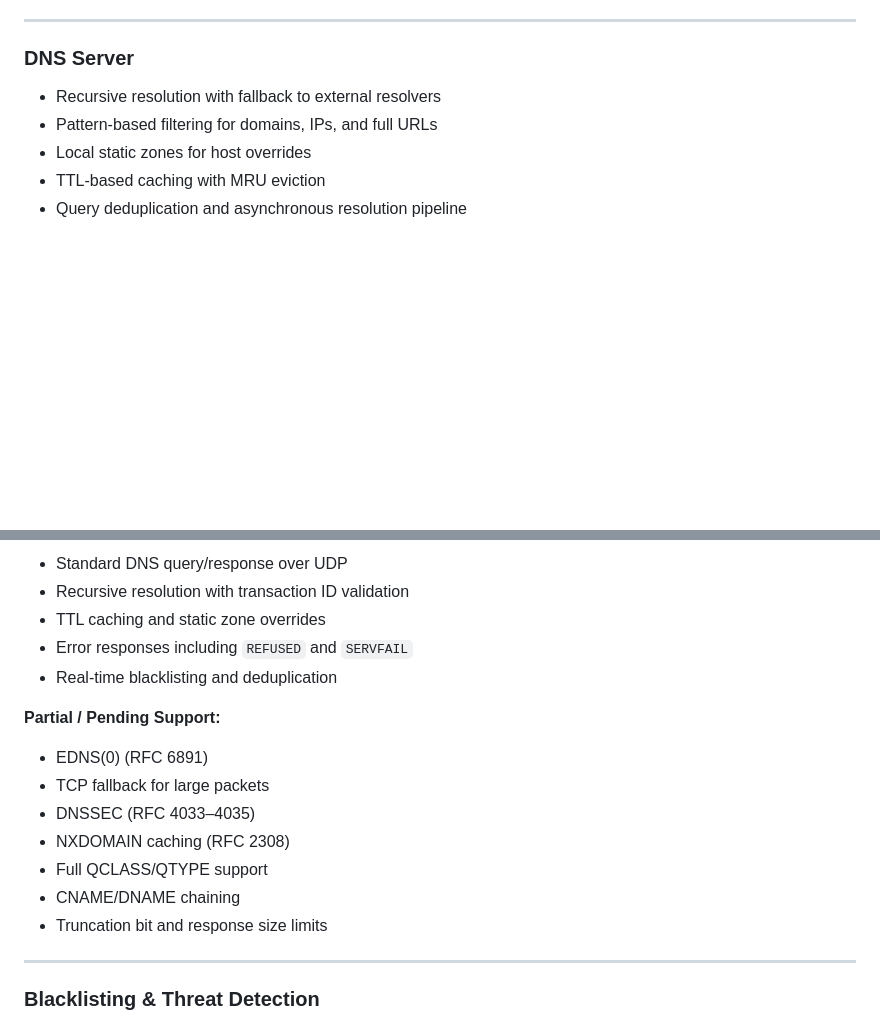
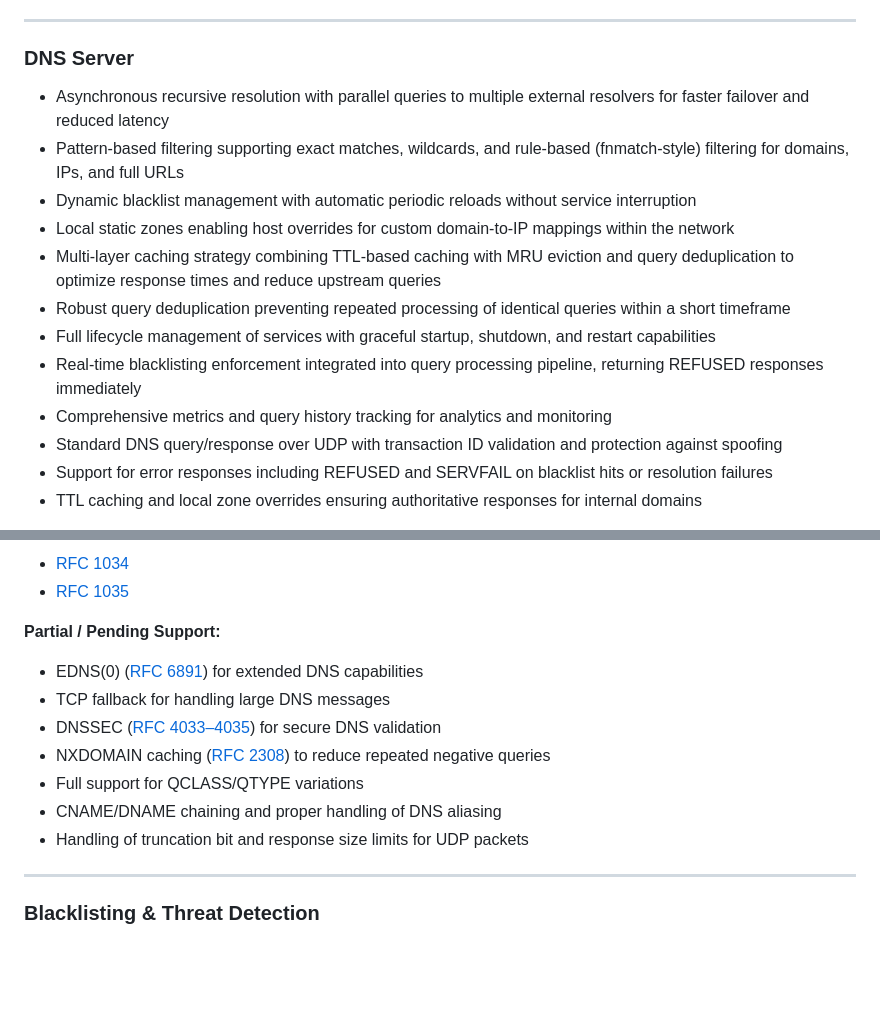
Before and after one commit to i-dimitar-st/NetArchon, a Markdown page: README.md, 2 parts joined by grey strips. Drawn GitHub-style; blank space fills up the shorter version.

Commit message:
adjusted readme dns

```diff
--- a/README.md
+++ b/README.md
@@ -40,9 +40,16 @@
 
 ### DNS Server
 
--   Recursive resolution with fallback to external resolvers
--   Pattern-based filtering for domains, IPs, and full URLs
--   Local static zones for host overrides
--   TTL-based caching with MRU eviction
--   Query deduplication and asynchronous resolution pipeline
+-   Asynchronous recursive resolution with parallel queries to multiple external resolvers for faster failover and reduced latency
+-   Pattern-based filtering supporting exact matches, wildcards, and rule-based (fnmatch-style) filtering for domains, IPs, and full URLs
+-   Dynamic blacklist management with automatic periodic reloads without service interruption
+-   Local static zones enabling host overrides for custom domain-to-IP mappings within the network
+-   Multi-layer caching strategy combining TTL-based caching with MRU eviction and query deduplication to optimize response times and reduce upstream queries
+-   Robust query deduplication preventing repeated processing of identical queries within a short timeframe
+-   Full lifecycle management of services with graceful startup, shutdown, and restart capabilities
+-   Real-time blacklisting enforcement integrated into query processing pipeline, returning REFUSED responses immediately
+-   Comprehensive metrics and query history tracking for analytics and monitoring
+-   Standard DNS query/response over UDP with transaction ID validation and protection against spoofing
+-   Support for error responses including REFUSED and SERVFAIL on blacklist hits or resolution failures
+-   TTL caching and local zone overrides ensuring authoritative responses for internal domains
 
@@ -50,19 +57,16 @@ Built to follow DNS core standards ([RFC 1034](https://datatracker.ietf.org/doc/
 
--   Standard DNS query/response over UDP
--   Recursive resolution with transaction ID validation
--   TTL caching and static zone overrides
--   Error responses including `REFUSED` and `SERVFAIL`
--   Real-time blacklisting and deduplication
+-   [RFC 1034](https://datatracker.ietf.org/doc/html/rfc1034)
+-   [RFC 1035](https://datatracker.ietf.org/doc/html/rfc1035)
 
 **Partial / Pending Support:**
 
--   EDNS(0) (RFC 6891)
--   TCP fallback for large packets
--   DNSSEC (RFC 4033–4035)
--   NXDOMAIN caching (RFC 2308)
--   Full QCLASS/QTYPE support
--   CNAME/DNAME chaining
--   Truncation bit and response size limits
+-   EDNS(0) ([RFC 6891](https://datatracker.ietf.org/doc/html/rfc6891)) for extended DNS capabilities
+-   TCP fallback for handling large DNS messages
+-   DNSSEC ([RFC 4033–4035](https://datatracker.ietf.org/doc/html/rfc4033)) for secure DNS validation
+-   NXDOMAIN caching ([RFC 2308](https://datatracker.ietf.org/doc/html/rfc2308)) to reduce repeated negative queries
+-   Full support for QCLASS/QTYPE variations
+-   CNAME/DNAME chaining and proper handling of DNS aliasing
+-   Handling of truncation bit and response size limits for UDP packets
 
 ---
 
```
Also changed, not shown: other parts of README.md (+1 -1 lines).
